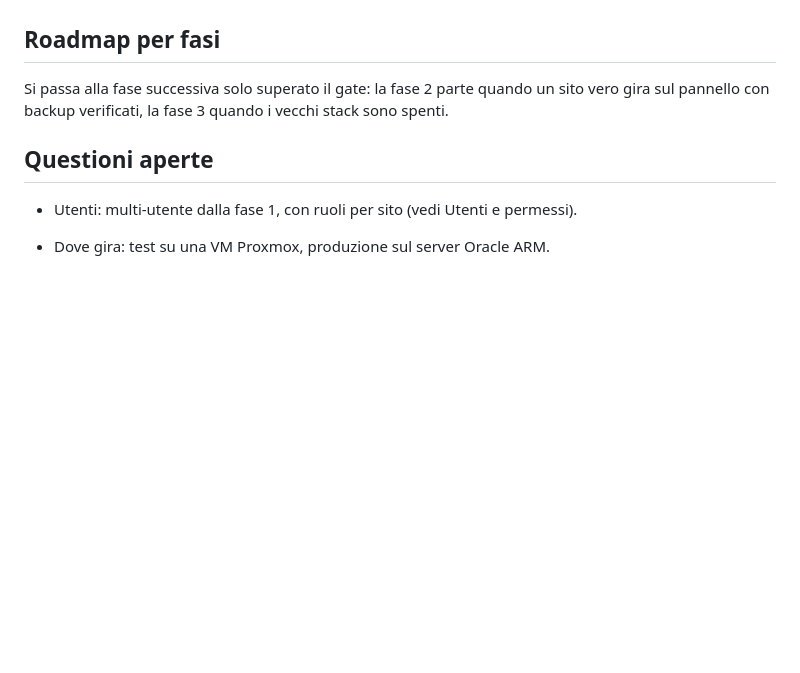
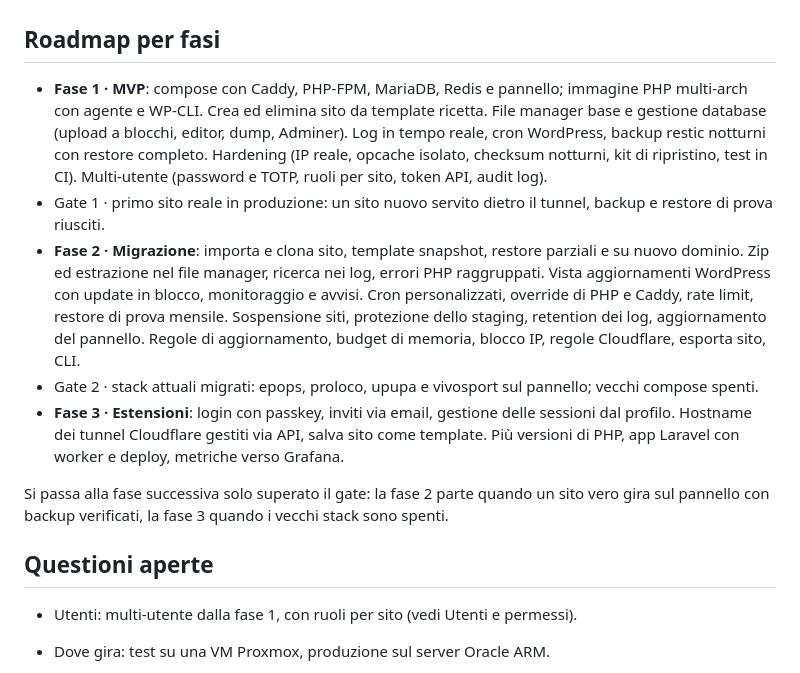
Before and after one commit to luca-martinelli-09/alveare, a Markdown page: docs/spec.md, the part around the change. GitHub-like rendering; blank space fills up the shorter version.

Commit message:
docs: roadmap per fasi nella copia locale della specifica
Co-Authored-By: Claude Opus 5.5 <noreply@anthropic.com>

```diff
--- a/docs/spec.md
+++ b/docs/spec.md
@@ -576,6 +576,12 @@ Autenticazione: la UI usa la sessione in cookie, gli script un token API persona
 CLI: un binario Rust (alveare) nello stesso workspace, che usa la stessa API con un token personale e quindi ha esattamente i permessi dell'utente. Comandi principali: sites list, sites create --template, sites clone, sites export, backup run, backup restore, logs tail, wp &lt;sito&gt; -- &lt;comando&gt;, cron run, ip block. Output leggibile o JSON (--json) per gli script. Gira su Linux, macOS e Windows, anche fuori dal server.
 
 ## Roadmap per fasi
+- **Fase 1 · MVP**: compose con Caddy, PHP-FPM, MariaDB, Redis e pannello; immagine PHP multi-arch con agente e WP-CLI. Crea ed elimina sito da template ricetta. File manager base e gestione database (upload a blocchi, editor, dump, Adminer). Log in tempo reale, cron WordPress, backup restic notturni con restore completo. Hardening (IP reale, opcache isolato, checksum notturni, kit di ripristino, test in CI). Multi-utente (password e TOTP, ruoli per sito, token API, audit log).
+- Gate 1 · primo sito reale in produzione: un sito nuovo servito dietro il tunnel, backup e restore di prova riusciti.
+- **Fase 2 · Migrazione**: importa e clona sito, template snapshot, restore parziali e su nuovo dominio. Zip ed estrazione nel file manager, ricerca nei log, errori PHP raggruppati. Vista aggiornamenti WordPress con update in blocco, monitoraggio e avvisi. Cron personalizzati, override di PHP e Caddy, rate limit, restore di prova mensile. Sospensione siti, protezione dello staging, retention dei log, aggiornamento del pannello. Regole di aggiornamento, budget di memoria, blocco IP, regole Cloudflare, esporta sito, CLI.
+- Gate 2 · stack attuali migrati: epops, proloco, upupa e vivosport sul pannello; vecchi compose spenti.
+- **Fase 3 · Estensioni**: login con passkey, inviti via email, gestione delle sessioni dal profilo. Hostname dei tunnel Cloudflare gestiti via API, salva sito come template. Più versioni di PHP, app Laravel con worker e deploy, metriche verso Grafana.
+
 Si passa alla fase successiva solo superato il gate: la fase 2 parte quando un sito vero gira sul pannello con backup verificati, la fase 3 quando i vecchi stack sono spenti.
 
 ## Questioni aperte
```
